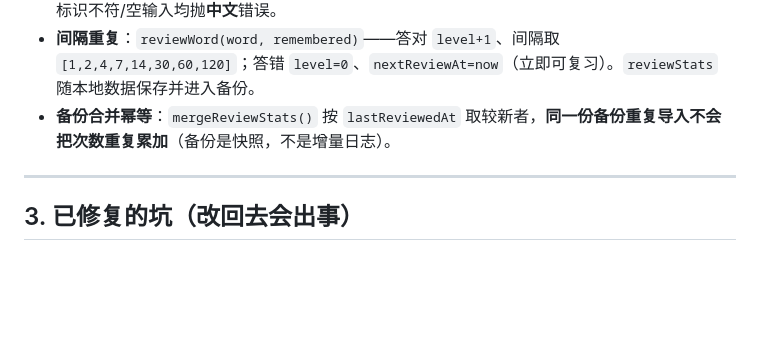
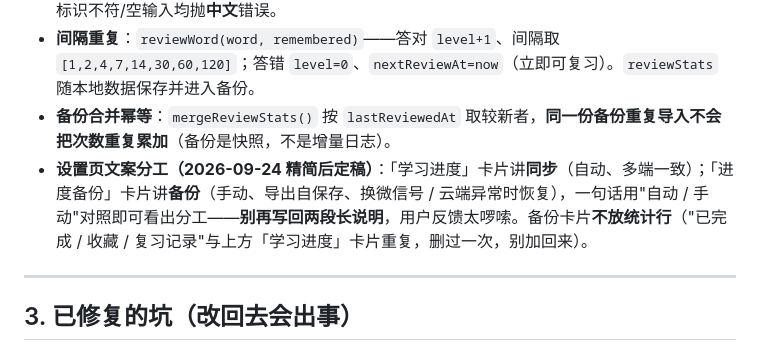
Before and after one commit to Howardchann/ielts-365, a Markdown page: AI-CONTEXT.md, the part around the change. GitHub-like rendering; blank space fills up the shorter version.

Commit message:
docs: AI-CONTEXT 落档设置页文案分工约定（同步=自动 / 备份=手动）
- §2.6 新增：备份卡片一句话用「自动/手动」对照说明与同步的分工，别再写长说明；
  统计行与「学习进度」卡片重复，已删，别加回来

```diff
--- a/AI-CONTEXT.md
+++ b/AI-CONTEXT.md
@@ -176,6 +176,7 @@ H5 版（SpeechSynthesis，各设备可用声音乱七八糟、无法选发音
 - **`sanitize()` 把外部数据全当不可信**：`checkedDays` key 须匹配 `/^w\d{1,2}d[1-7]$/`（防 `__proto__` 原型污染）、`starredWords` 缺 `w` 即丢弃、字符串截断（词 60 / 释义 80 / 词性 20 / 例句 300）、`rate` 限 0.5~2、`accent` 限 us/uk、`startDate` 须 `YYYY-MM-DD`。解析失败/App 标识不符/空输入均抛**中文**错误。
 - **间隔重复**：`reviewWord(word, remembered)`——答对 `level+1`、间隔取 `[1,2,4,7,14,30,60,120]`；答错 `level=0`、`nextReviewAt=now`（立即可复习）。`reviewStats` 随本地数据保存并进入备份。
 - **备份合并幂等**：`mergeReviewStats()` 按 `lastReviewedAt` 取较新者，**同一份备份重复导入不会把次数重复累加**（备份是快照，不是增量日志）。
+- **设置页文案分工（2026-09-24 精简后定稿）**：「学习进度」卡片讲**同步**（自动、多端一致）；「进度备份」卡片讲**备份**（手动、导出自保存、换微信号 / 云端异常时恢复），一句话用"自动 / 手动"对照即可看出分工——**别再写回两段长说明**，用户反馈太啰嗦。备份卡片**不放统计行**（"已完成 / 收藏 / 复习记录"与上方「学习进度」卡片重复，删过一次，别加回来）。
 
 ---
 
```
